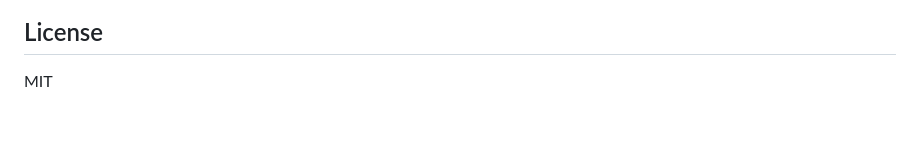
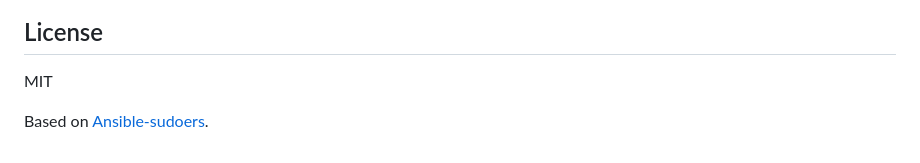
Before and after one commit to linux-system-roles/sudo, a Markdown page: README.md, the part around the change. Drawn GitHub-style; blank space fills up the shorter version.

Commit message:
Return and fix ansible-sudoers reference

```diff
--- a/README.md
+++ b/README.md
@@ -431,3 +431,5 @@ Example Definition:
 ## License
 
 MIT
+
+Based on [Ansible-sudoers](https://github.com/ahuffman/ansible-sudoers).
```
